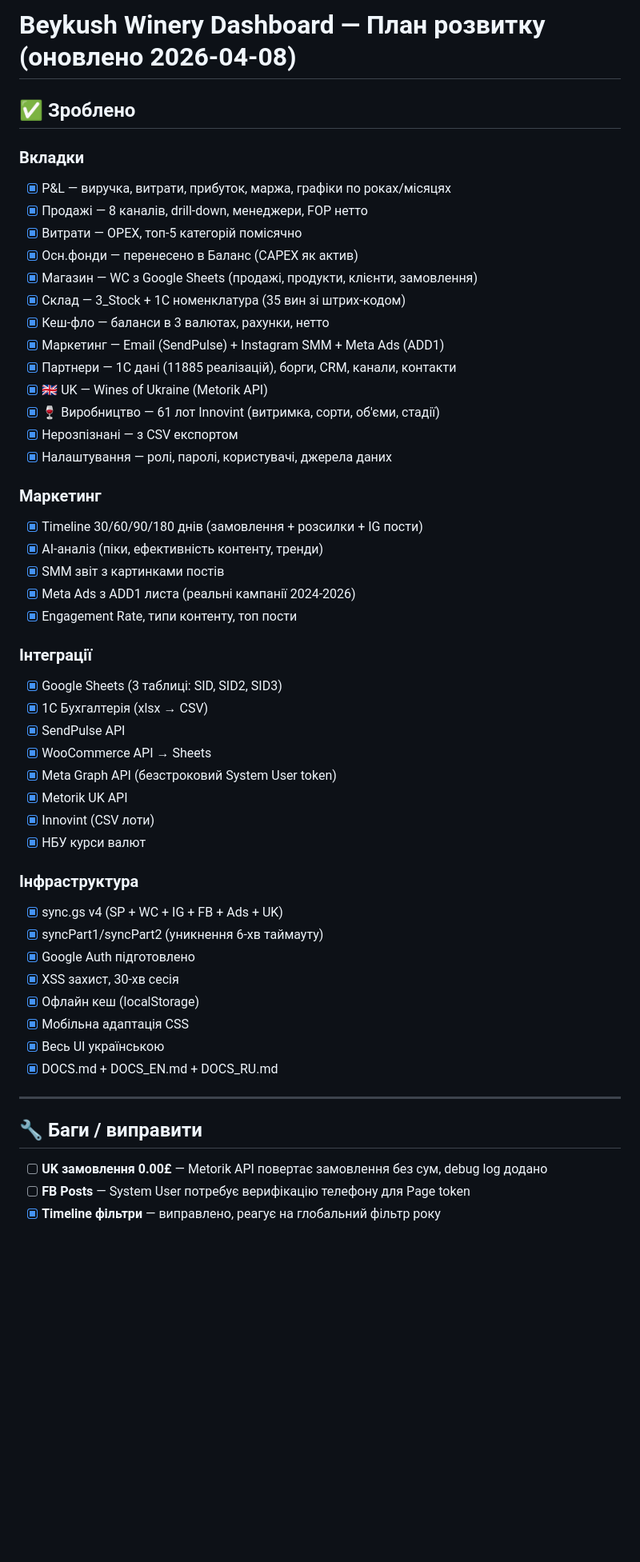
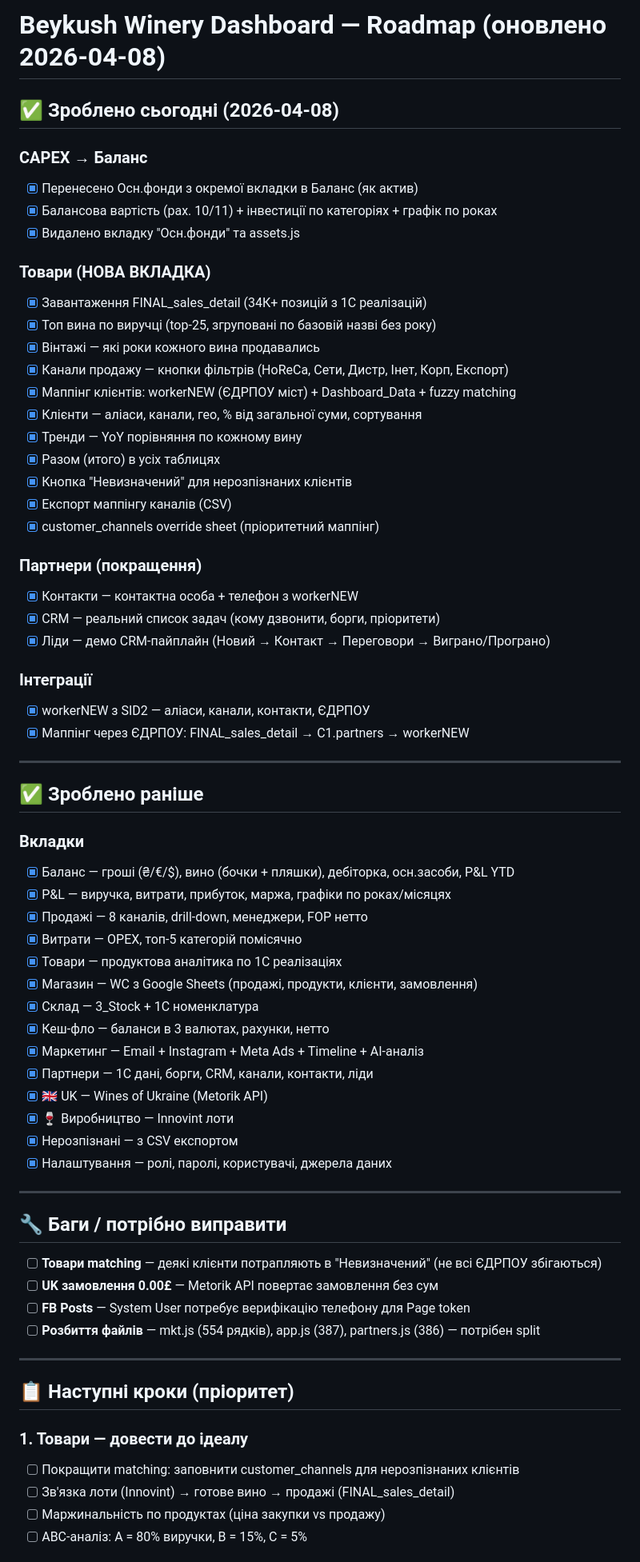
Before and after one commit to shneyderis/BW, a Markdown page: TODO.md, the part around one of its changes. Shown at 80% size. Rendered like a GitHub page; blank space fills up the shorter version.

Commit message:
Update TODO.md with full roadmap: done today, bugs, next steps, long-term
https://claude.ai/code/session_012yYgpo1JAGtwbamzze2Aaw

```diff
--- a/TODO.md
+++ b/TODO.md
@@ -1,54 +1,70 @@
-# Beykush Winery Dashboard — План розвитку (оновлено 2026-04-08)
+# Beykush Winery Dashboard — Roadmap (оновлено 2026-04-08)
 
-## ✅ Зроблено
+## ✅ Зроблено сьогодні (2026-04-08)
+
+### CAPEX → Баланс
+- [x] Перенесено Осн.фонди з окремої вкладки в Баланс (як актив)
+- [x] Балансова вартість (рах. 10/11) + інвестиції по категоріях + графік по роках
+- [x] Видалено вкладку "Осн.фонди" та assets.js
+
+### Товари (НОВА ВКЛАДКА)
+- [x] Завантаження FINAL_sales_detail (34К+ позицій з 1С реалізацій)
+- [x] Топ вина по виручці (top-25, згруповані по базовій назві без року)
+- [x] Вінтажі — які роки кожного вина продавались
+- [x] Канали продажу — кнопки фільтрів (HoReCa, Сети, Дистр, Інет, Корп, Експорт)
+- [x] Маппінг клієнтів: workerNEW (ЄДРПОУ міст) + Dashboard_Data + fuzzy matching
+- [x] Клієнти — аліаси, канали, гео, % від загальної суми, сортування
+- [x] Тренди — YoY порівняння по кожному вину
+- [x] Разом (итого) в усіх таблицях
+- [x] Кнопка "Невизначений" для нерозпізнаних клієнтів
+- [x] Експорт маппінгу каналів (CSV)
+- [x] customer_channels override sheet (пріоритетний маппінг)
+
+### Партнери (покращення)
+- [x] Контакти — контактна особа + телефон з workerNEW
+- [x] CRM — реальний список задач (кому дзвонити, борги, пріоритети)
+- [x] Ліди — демо CRM-пайплайн (Новий → Контакт → Переговори → Виграно/Програно)
+
+### Інтеграції
+- [x] workerNEW з SID2 — аліаси, канали, контакти, ЄДРПОУ
+- [x] Маппінг через ЄДРПОУ: FINAL_sales_detail → C1.partners → workerNEW
+
+---
+
+## ✅ Зроблено раніше
 
 ### Вкладки
+- [x] Баланс — гроші (₴/€/$), вино (бочки + пляшки), дебіторка, осн.засоби, P&L YTD
 - [x] P&L — виручка, витрати, прибуток, маржа, графіки по роках/місяцях
 - [x] Продажі — 8 каналів, drill-down, менеджери, FOP нетто
 - [x] Витрати — OPEX, топ-5 категорій помісячно
-- [x] Осн.фонди — перенесено в Баланс (CAPEX як актив)
+- [x] Товари — продуктова аналітика по 1С реалізаціях
 - [x] Магазин — WC з Google Sheets (продажі, продукти, клієнти, замовлення)
-- [x] Склад — 3_Stock + 1С номенклатура (35 вин зі штрих-кодом)
+- [x] Склад — 3_Stock + 1С номенклатура
 - [x] Кеш-фло — баланси в 3 валютах, рахунки, нетто
-- [x] Маркетинг — Email (SendPulse) + Instagram SMM + Meta Ads (ADD1)
-- [x] Партнери — 1С дані (11885 реалізацій), борги, CRM, канали, контакти
+- [x] Маркетинг — Email + Instagram + Meta Ads + Timeline + AI-аналіз
+- [x] Партнери — 1С дані, борги, CRM, канали, контакти, ліди
 - [x] 🇬🇧 UK — Wines of Ukraine (Metorik API)
-- [x] 🍷 Виробництво — 61 лот Innovint (витримка, сорти, об'єми, стадії)
+- [x] 🍷 Виробництво — Innovint лоти
 - [x] Нерозпізнані — з CSV експортом
 - [x] Налаштування — ролі, паролі, користувачі, джерела даних
 
-### Маркетинг
-- [x] Timeline 30/60/90/180 днів (замовлення + розсилки + IG пости)
-- [x] AI-аналіз (піки, ефективність контенту, тренди)
-- [x] SMM звіт з картинками постів
-- [x] Meta Ads з ADD1 листа (реальні кампанії 2024-2026)
-- [x] Engagement Rate, типи контенту, топ пости
+---
 
-### Інтеграції
-- [x] Google Sheets (3 таблиці: SID, SID2, SID3)
-- [x] 1С Бухгалтерія (xlsx → CSV)
-- [x] SendPulse API
-- [x] WooCommerce API → Sheets
-- [x] Meta Graph API (безстроковий System User token)
-- [x] Metorik UK API
-- [x] Innovint (CSV лоти)
-- [x] НБУ курси валют
+## 🔧 Баги / потрібно виправити
 
-### Інфраструктура
-- [x] sync.gs v4 (SP + WC + IG + FB + Ads + UK)
-- [x] syncPart1/syncPart2 (уникнення 6-хв таймауту)
-- [x] Google Auth підготовлено
-- [x] XSS захист, 30-хв сесія
-- [x] Офлайн кеш (localStorage)
-- [x] Мобільна адаптація CSS
-- [x] Весь UI українською
-- [x] DOCS.md + DOCS_EN.md + DOCS_RU.md
+- [ ] **Товари matching** — деякі клієнти потрапляють в "Невизначений" (не всі ЄДРПОУ збігаються)
+- [ ] **UK замовлення 0.00£** — Metorik API повертає замовлення без сум
+- [ ] **FB Posts** — System User потребує верифікацію телефону для Page token
+- [ ] **Розбиття файлів** — mkt.js (554 рядків), app.js (387), partners.js (386) — потрібен split
 
 ---
 
-## 🔧 Баги / виправити
+## 📋 Наступні кроки (пріоритет)
 
-- [ ] **UK замовлення 0.00£** — Metorik API повертає замовлення без сум, debug log додано
-- [ ] **FB Posts** — System User потребує верифікацію телефону для Page token
-- [x] **Timeline фільтри** — виправлено, реагує на глобальний фільтр року
+### 1. Товари — довести до ідеалу
+- [ ] Покращити matching: заповнити customer_channels для нерозпізнаних клієнтів
+- [ ] Зв'язка лоти (Innovint) → готове вино → продажі (FINAL_sales_detail)
+- [ ] Маржинальність по продуктах (ціна закупки vs продажу)
+- [ ] ABC-аналіз: А = 80% виручки, B = 15%, C = 5%
 
```
Also changed, not shown: other parts of TODO.md (+36 -30 lines).
